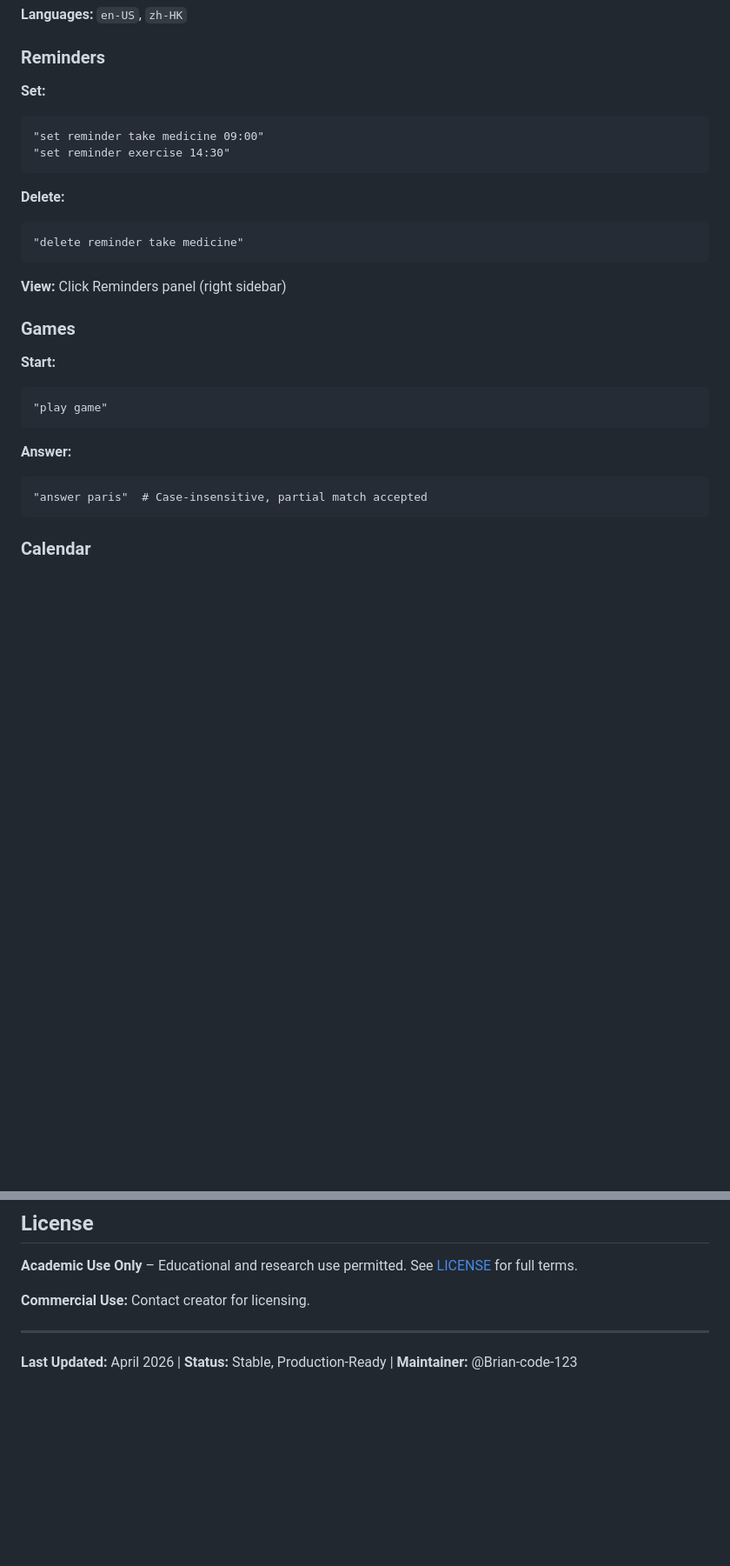
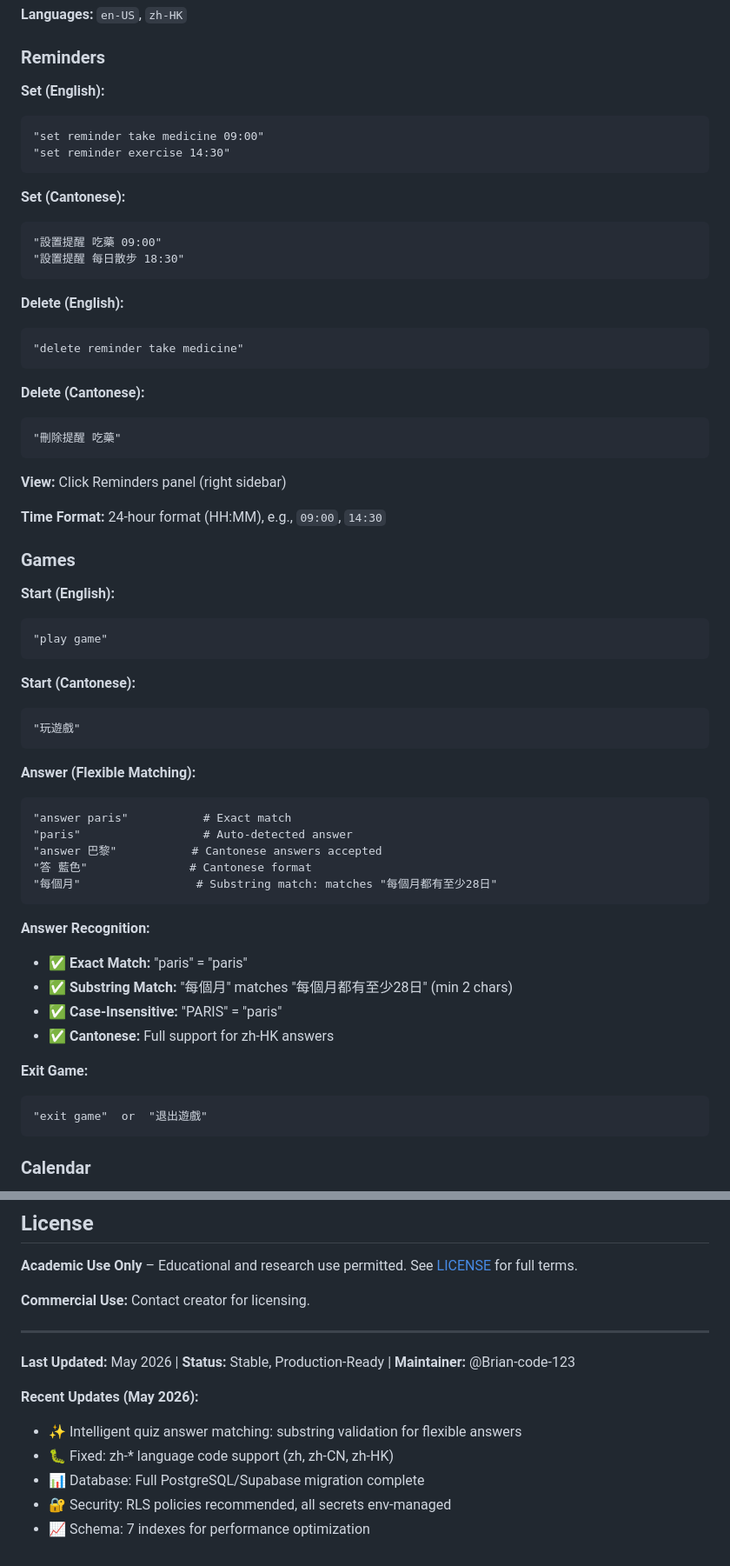
Before and after one commit to Brian-code-123/The-Listening-Tree, a Markdown page: README.md, 2 parts joined by grey strips. Shown at 87% size. Drawn GitHub-style; blank space fills up the shorter version.

````diff
--- a/README.md
+++ b/README.md
@@ -355,29 +419,62 @@ python run.py
 
 ### Reminders
 
-**Set:**
+**Set (English):**
 ```
 "set reminder take medicine 09:00"
 "set reminder exercise 14:30"
 ```
 
-**Delete:**
+**Set (Cantonese):**
+```
+"設置提醒 吃藥 09:00"
+"設置提醒 每日散步 18:30"
+```
+
+**Delete (English):**
 ```
 "delete reminder take medicine"
 ```
 
+**Delete (Cantonese):**
+```
+"刪除提醒 吃藥"
+```
+
 **View:** Click Reminders panel (right sidebar)
+
+**Time Format:** 24-hour format (HH:MM), e.g., `09:00`, `14:30`
 
 ### Games
 
-**Start:**
+**Start (English):**
 ```
 "play game"
 ```
 
-**Answer:**
+**Start (Cantonese):**
 ```
-"answer paris"  # Case-insensitive, partial match accepted
+"玩遊戲"
+```
+
+**Answer (Flexible Matching):**
+```
+"answer paris"           # Exact match
+"paris"                  # Auto-detected answer
+"answer 巴黎"           # Cantonese answers accepted
+"答 藍色"               # Cantonese format
+"每個月"                 # Substring match: matches "每個月都有至少28日"
+```
+
+**Answer Recognition:**
+- ✅ **Exact Match:** "paris" = "paris"
+- ✅ **Substring Match:** "每個月" matches "每個月都有至少28日" (min 2 chars)
+- ✅ **Case-Insensitive:** "PARIS" = "paris"
+- ✅ **Cantonese:** Full support for zh-HK answers
+
+**Exit Game:**
+```
+"exit game"  or  "退出遊戲"
 ```
 
 ### Calendar
@@ -627,4 +724,11 @@ A: Add `organization_id` to all tables, filter queries by org_id.
 
 ---
 
-**Last Updated:** April 2026 | **Status:** Stable, Production-Ready | **Maintainer:** @Brian-code-123
+**Last Updated:** May 2026 | **Status:** Stable, Production-Ready | **Maintainer:** @Brian-code-123
+
+**Recent Updates (May 2026):**
+- ✨ Intelligent quiz answer matching: substring validation for flexible answers
+- 🐛 Fixed: zh-* language code support (zh, zh-CN, zh-HK)
+- 📊 Database: Full PostgreSQL/Supabase migration complete
+- 🔐 Security: RLS policies recommended, all secrets env-managed
+- 📈 Schema: 7 indexes for performance optimization
````
Also changed, not shown: other parts of README.md (+115 -51 lines).
